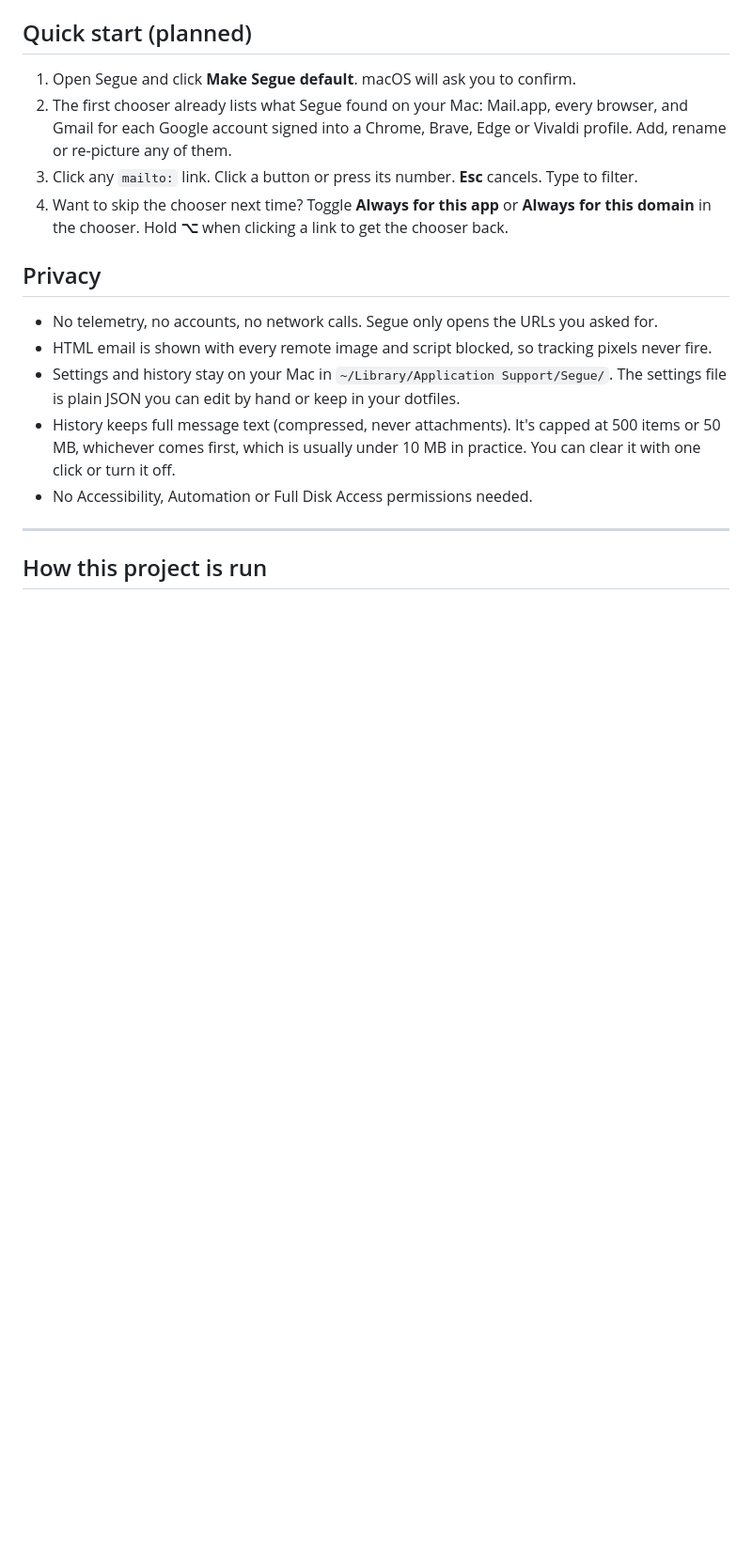
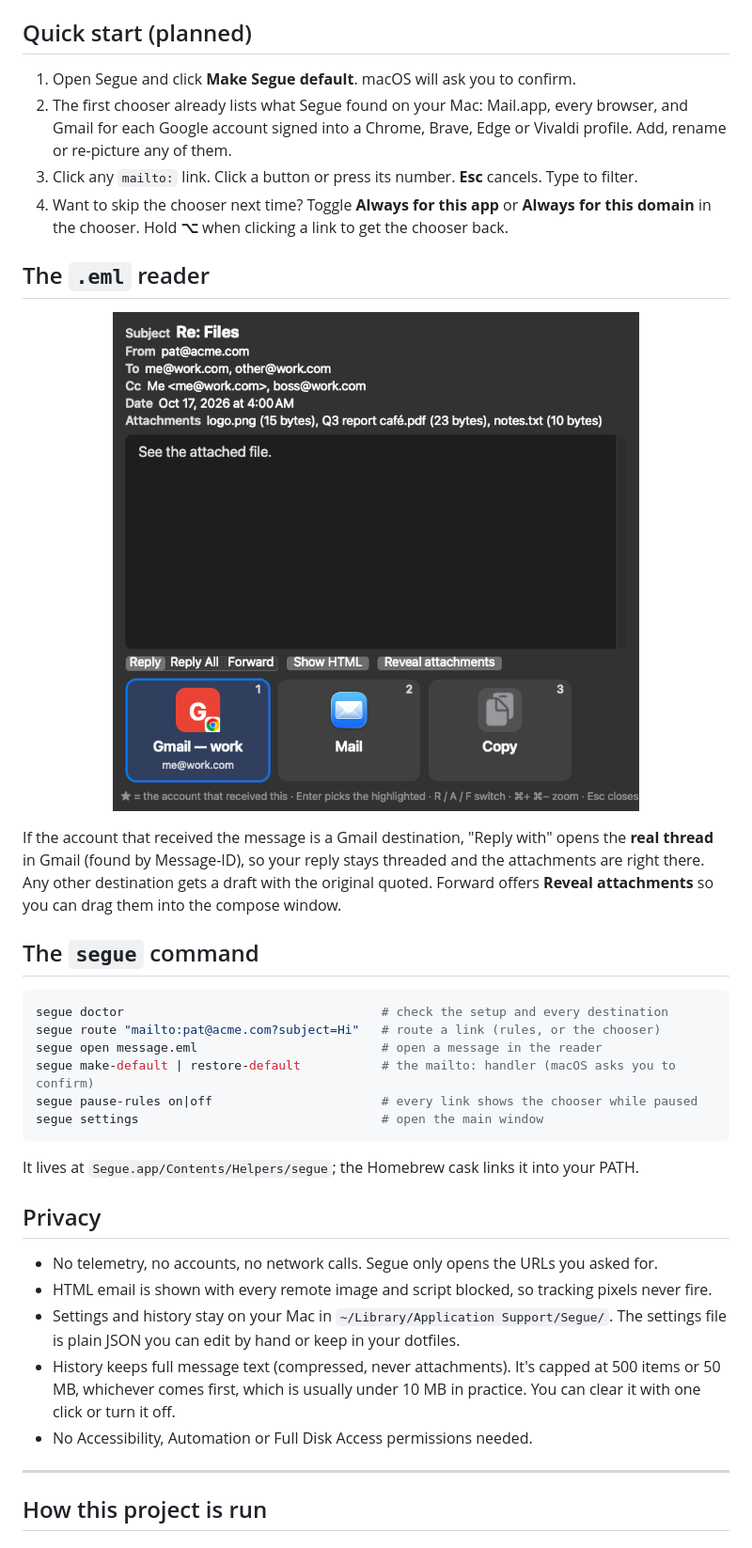
Before and after one commit to jeremym/mailto-segue, a Markdown page: README.md, the part around one of its changes. Shown at 94% size. Drawn GitHub-style; pictures changed too: docs/images/reader.png (added); blank space fills up the shorter version.

````diff
--- a/README.md
+++ b/README.md
@@ -50,6 +57,27 @@ Before `brew uninstall`, click **Restore Mail as default** in Segue (or run `seg
 2. The first chooser already lists what Segue found on your Mac: Mail.app, every browser, and Gmail for each Google account signed into a Chrome, Brave, Edge or Vivaldi profile. Add, rename or re-picture any of them.
 3. Click any `mailto:` link. Click a button or press its number. **Esc** cancels. Type to filter.
 4. Want to skip the chooser next time? Toggle **Always for this app** or **Always for this domain** in the chooser. Hold **⌥** when clicking a link to get the chooser back.
+
+## The `.eml` reader
+
+<p align="center">
+  <img src="docs/images/reader.png" width="560" alt="The reader: headers, the message, Reply / Reply All / Forward and the same big tiles">
+</p>
+
+If the account that received the message is a Gmail destination, "Reply with" opens the **real thread** in Gmail (found by Message-ID), so your reply stays threaded and the attachments are right there. Any other destination gets a draft with the original quoted. Forward offers **Reveal attachments** so you can drag them into the compose window.
+
+## The `segue` command
+
+```sh
+segue doctor                                   # check the setup and every destination
+segue route "mailto:pat@acme.com?subject=Hi"   # route a link (rules, or the chooser)
+segue open message.eml                         # open a message in the reader
+segue make-default | restore-default           # the mailto: handler (macOS asks you to confirm)
+segue pause-rules on|off                       # every link shows the chooser while paused
+segue settings                                 # open the main window
+```
+
+It lives at `Segue.app/Contents/Helpers/segue`; the Homebrew cask links it into your PATH.
 
 ## Privacy
 
````
Also changed, not shown: other parts of README.md (+11 -2 lines), docs/images/chooser-compact.png (added), docs/images/chooser-large.png (added), docs/images/icon.png (added), docs/images/settings.png (added), 2 other files.
